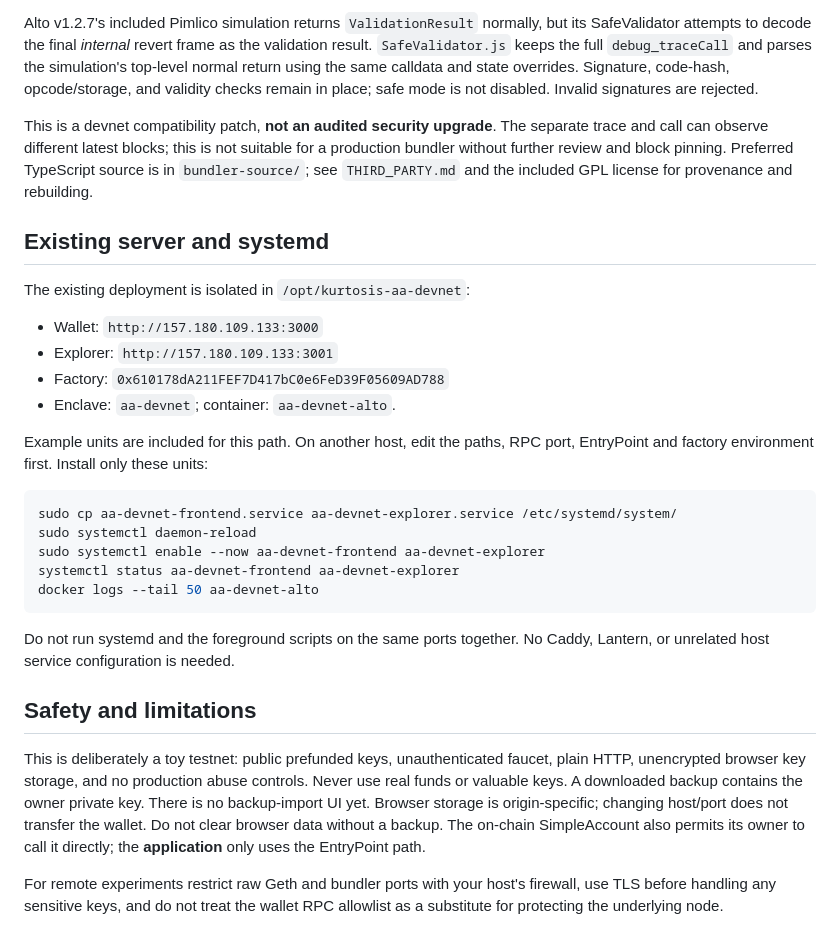
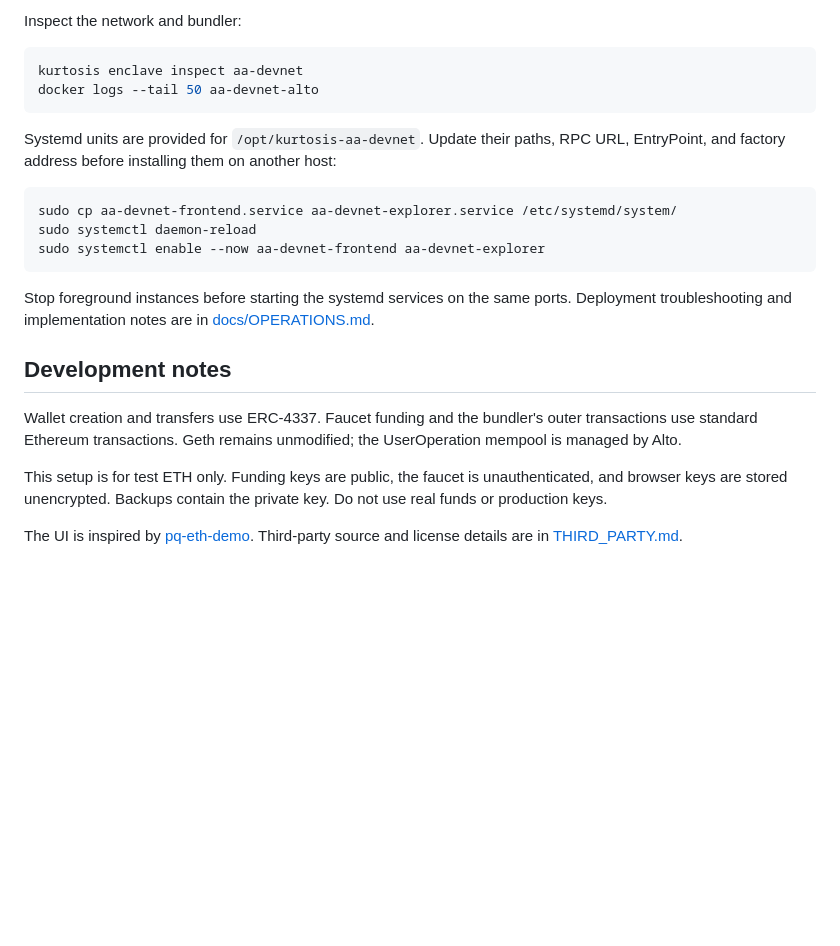
Before and after one commit to Giulio2002/AA-PQ, a Markdown page: README.md, the part around one of its changes. Drawn GitHub-style; blank space fills up the shorter version.

````diff
--- a/README.md
+++ b/README.md
@@ -195,50 +143,33 @@ Wallet/explorer installs, live AA tests, and browser tests were run.
 
-Alto v1.2.7's included Pimlico simulation returns `ValidationResult` normally,
-but its SafeValidator attempts to decode the final *internal* revert frame as
-the validation result. `SafeValidator.js` keeps the full `debug_traceCall`
-and parses the simulation's top-level normal return using the same calldata
-and state overrides. Signature, code-hash, opcode/storage, and validity checks
-remain in place; safe mode is not disabled. Invalid signatures are rejected.
+Inspect the network and bundler:
 
-This is a devnet compatibility patch, **not an audited security upgrade**.
-The separate trace and call can observe different latest blocks; this is not
-suitable for a production bundler without further review and block pinning.
-Preferred TypeScript source is in `bundler-source/`; see `THIRD_PARTY.md` and
-the included GPL license for provenance and rebuilding.
+```sh
+kurtosis enclave inspect aa-devnet
+docker logs --tail 50 aa-devnet-alto
+```
 
-## Existing server and systemd
-
-The existing deployment is isolated in `/opt/kurtosis-aa-devnet`:
-
-- Wallet: `http://157.180.109.133:3000`
-- Explorer: `http://157.180.109.133:3001`
-- Factory: `0x610178dA211FEF7D417bC0e6FeD39F05609AD788`
-- Enclave: `aa-devnet`; container: `aa-devnet-alto`.
-
-Example units are included for this path. On another host, edit the paths,
-RPC port, EntryPoint and factory environment first. Install only these units:
+Systemd units are provided for `/opt/kurtosis-aa-devnet`. Update their paths,
+RPC URL, EntryPoint, and factory address before installing them on another host:
 
 ```sh
 sudo cp aa-devnet-frontend.service aa-devnet-explorer.service /etc/systemd/system/
 sudo systemctl daemon-reload
 sudo systemctl enable --now aa-devnet-frontend aa-devnet-explorer
-systemctl status aa-devnet-frontend aa-devnet-explorer
-docker logs --tail 50 aa-devnet-alto
 ```
 
-Do not run systemd and the foreground scripts on the same ports together.
-No Caddy, Lantern, or unrelated host service configuration is needed.
+Stop foreground instances before starting the systemd services on the same ports.
+Deployment troubleshooting and implementation notes are in
+[docs/OPERATIONS.md](docs/OPERATIONS.md).
 
-## Safety and limitations
+## Development notes
 
-This is deliberately a toy testnet: public prefunded keys, unauthenticated
-faucet, plain HTTP, unencrypted browser key storage, and no production abuse
-controls. Never use real funds or valuable keys. A downloaded backup contains
-the owner private key. There is no backup-import UI yet. Browser storage is
-origin-specific; changing host/port does not transfer the wallet. Do not clear
-browser data without a backup. The on-chain SimpleAccount also permits its
-owner to call it directly; the **application** only uses the EntryPoint path.
+Wallet creation and transfers use ERC-4337. Faucet funding and the bundler's
+outer transactions use standard Ethereum transactions. Geth remains unmodified;
+the UserOperation mempool is managed by Alto.
 
-For remote experiments restrict raw Geth and bundler ports with your host's
-firewall, use TLS before handling any sensitive keys, and do not treat the
-wallet RPC allowlist as a substitute for protecting the underlying node.
+This setup is for test ETH only. Funding keys are public, the faucet is
+unauthenticated, and browser keys are stored unencrypted. Backups contain the
+private key. Do not use real funds or production keys.
+
+The UI is inspired by [pq-eth-demo](https://github.com/Giulio2002/pq-eth-demo).
+Third-party source and license details are in [THIRD_PARTY.md](THIRD_PARTY.md).
````
Also changed, not shown: other parts of README.md (+69 -121 lines), docs/OPERATIONS.md (added, +50 -0 lines).
